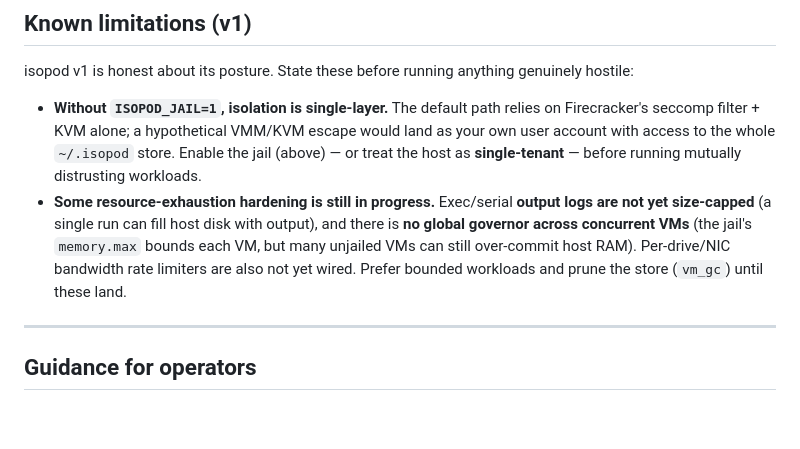
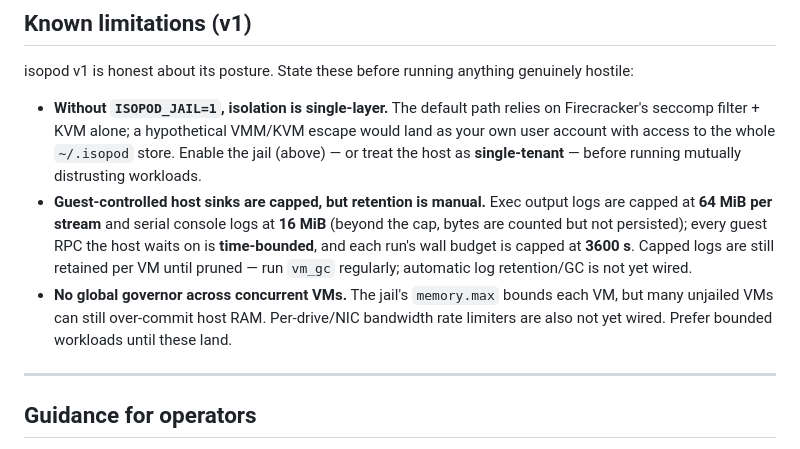
Before and after one commit to me1iissa/isopod, a Markdown page: SECURITY.md, the part around the change. GitHub-like rendering; blank space fills up the shorter version.

Commit message:
docs(security): reflect the F3/F8 caps in the known-limitations list
The "logs are not yet size-capped" limitation closed with the F3/F8 wave
(64 MiB/stream exec logs, 16 MiB serial logs, time-bounded guest RPCs,
3600 s wall ceiling); what remains is manual log retention and the
global memory governor, now stated separately.

Co-Authored-By: Claude Fable 5 <noreply@anthropic.com>

```diff
--- a/SECURITY.md
+++ b/SECURITY.md
@@ -90,7 +90,8 @@ It requires an environment that supports it: unprivileged user namespaces, a del
 isopod v1 is honest about its posture. State these before running anything genuinely hostile:
 
 - **Without `ISOPOD_JAIL=1`, isolation is single-layer.** The default path relies on Firecracker's seccomp filter + KVM alone; a hypothetical VMM/KVM escape would land as your own user account with access to the whole `~/.isopod` store. Enable the jail (above) — or treat the host as **single-tenant** — before running mutually distrusting workloads.
-- **Some resource-exhaustion hardening is still in progress.** Exec/serial **output logs are not yet size-capped** (a single run can fill host disk with output), and there is **no global governor across concurrent VMs** (the jail's `memory.max` bounds each VM, but many unjailed VMs can still over-commit host RAM). Per-drive/NIC bandwidth rate limiters are also not yet wired. Prefer bounded workloads and prune the store (`vm_gc`) until these land.
+- **Guest-controlled host sinks are capped, but retention is manual.** Exec output logs are capped at **64 MiB per stream** and serial console logs at **16 MiB** (beyond the cap, bytes are counted but not persisted); every guest RPC the host waits on is **time-bounded**, and each run's wall budget is capped at **3600 s**. Capped logs are still retained per VM until pruned — run `vm_gc` regularly; automatic log retention/GC is not yet wired.
+- **No global governor across concurrent VMs.** The jail's `memory.max` bounds each VM, but many unjailed VMs can still over-commit host RAM. Per-drive/NIC bandwidth rate limiters are also not yet wired. Prefer bounded workloads until these land.
 
 ---
 
```
